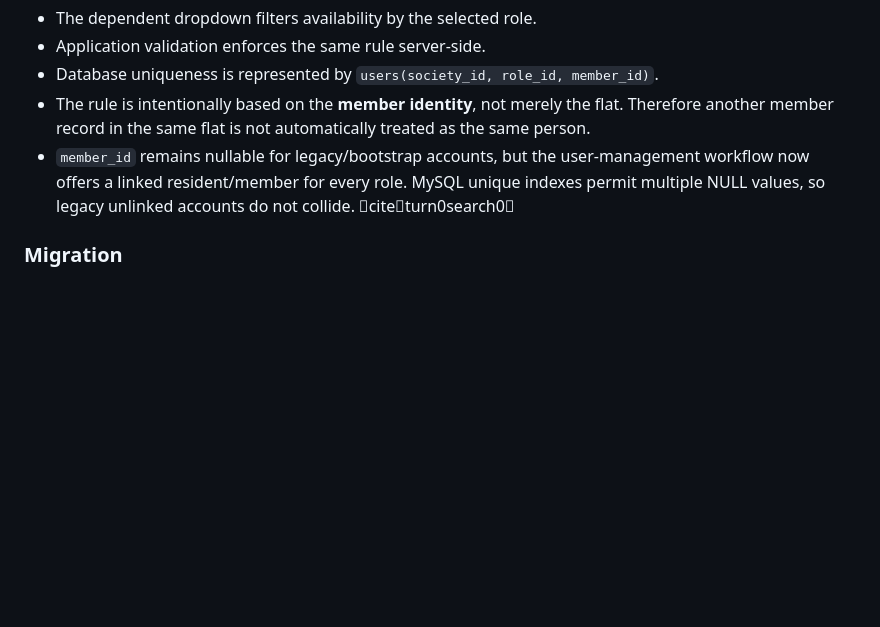
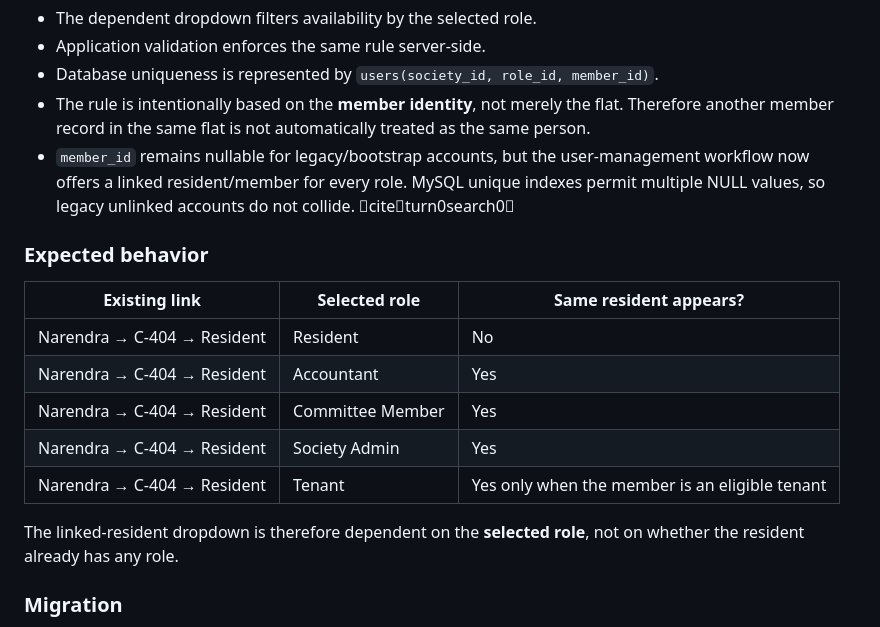
Before and after one commit to NarendraAliani/societyOS, a Markdown page: docs/DECISIONS.md, the part around the change. Rendered like a GitHub page; blank space fills up the shorter version.

Commit message:
Document role-dependent resident dropdown behavior

```diff
--- a/docs/DECISIONS.md
+++ b/docs/DECISIONS.md
@@ -277,6 +277,18 @@ Example:
 - The rule is intentionally based on the **member identity**, not merely the flat. Therefore another member record in the same flat is not automatically treated as the same person.
 - `member_id` remains nullable for legacy/bootstrap accounts, but the user-management workflow now offers a linked resident/member for every role. MySQL unique indexes permit multiple NULL values, so legacy unlinked accounts do not collide. citeturn0search0
 
+### Expected behavior
+
+| Existing link | Selected role | Same resident appears? |
+|---|---|---|
+| Narendra → C-404 → Resident | Resident | No |
+| Narendra → C-404 → Resident | Accountant | Yes |
+| Narendra → C-404 → Resident | Committee Member | Yes |
+| Narendra → C-404 → Resident | Society Admin | Yes |
+| Narendra → C-404 → Resident | Tenant | Yes only when the member is an eligible tenant |
+
+The linked-resident dropdown is therefore dependent on the **selected role**, not on whether the resident already has any role.
+
 ### Migration
 
 `database/migrations/2026-10-01-role-scoped-member-linking.sql` adds the database constraint after an existing-data duplicate audit.
```
